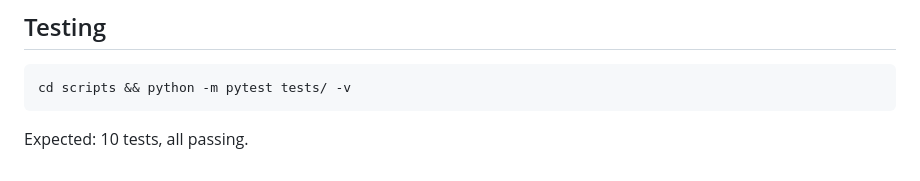
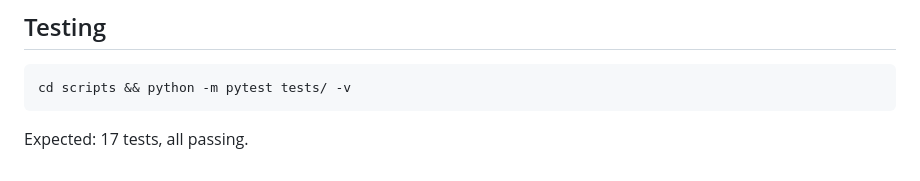
Before and after one commit to addsumtech/job-hunt, a Markdown page: README.md, the part around the change. Drawn GitHub-style.

Commit message:
docs: update README test count to 17

````diff
--- a/README.md
+++ b/README.md
@@ -94,4 +94,4 @@ job-application/
 cd scripts && python -m pytest tests/ -v
 ```
 
-Expected: 10 tests, all passing.
+Expected: 17 tests, all passing.
````
